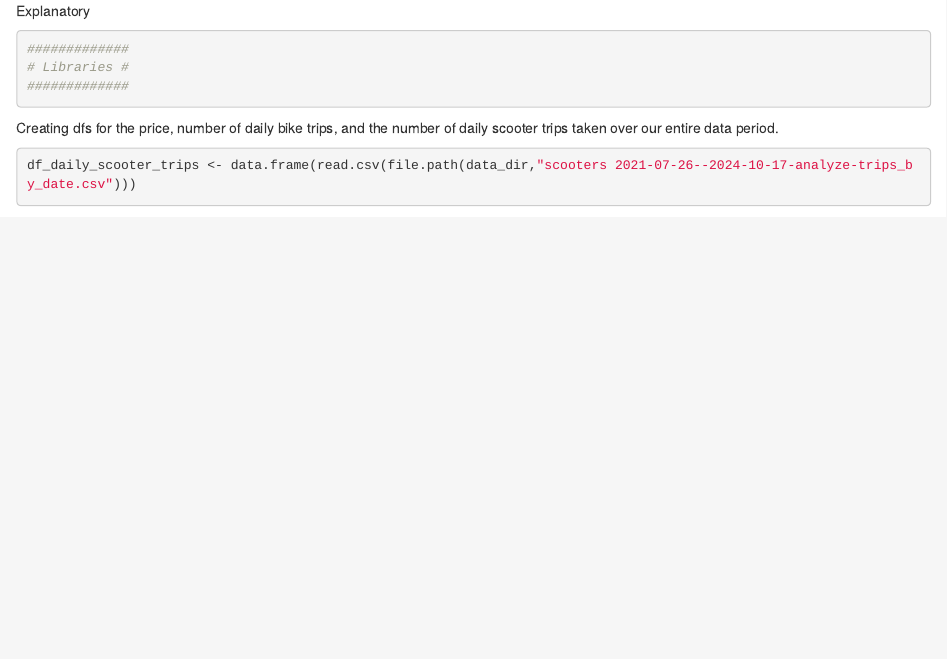
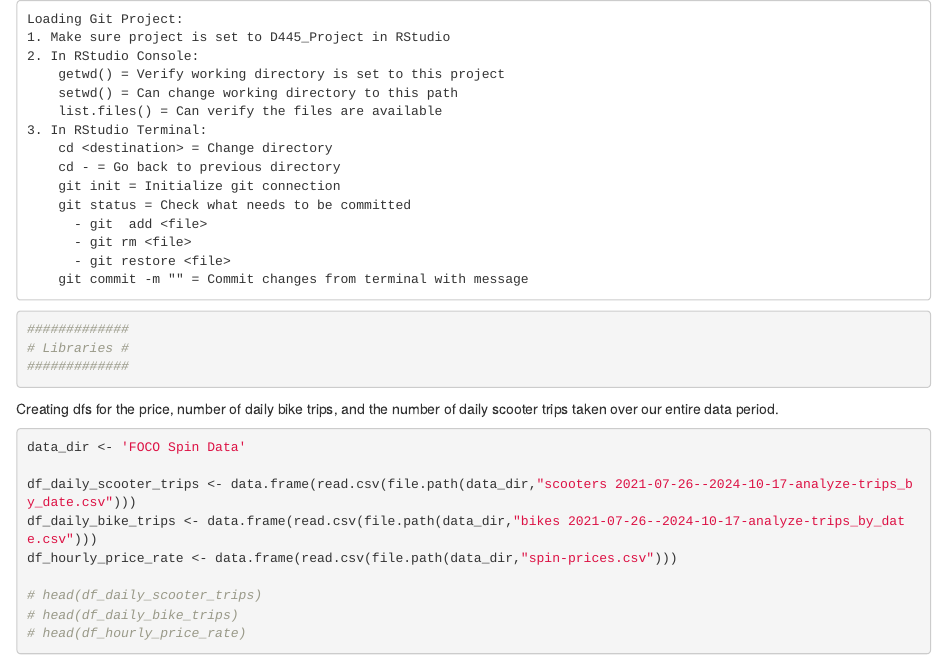
Before and after one commit to HendersonAR/D445_Project, an R Markdown document (Emily_exploring_data.Rmd): the page in a window 1100 px wide, from its top. Rendered offline with R 4.5, knitr and Pandoc, with nearby package versions; some code elsewhere in the file could not run offline.

Commit message:
Updating personal file

````diff
--- a/Emily_exploring_data.Rmd
+++ b/Emily_exploring_data.Rmd
@@ -1,5 +1,18 @@
-
-Explanatory
+    Loading Git Project:
+    1. Make sure project is set to D445_Project in RStudio
+    2. In RStudio Console:
+        getwd() = Verify working directory is set to this project
+        setwd() = Can change working directory to this path
+        list.files() = Can verify the files are available
+    3. In RStudio Terminal:
+        cd <destination> = Change directory
+        cd - = Go back to previous directory
+        git init = Initialize git connection
+        git status = Check what needs to be committed
+          - git  add <file>
+          - git rm <file>
+          - git restore <file>
+        git commit -m "" = Commit changes from terminal with message
 
 ```{r}
 #############
@@ -12,3 +25,4 @@ Explanatory
 Creating dfs for the price, number of daily bike trips, and the number of daily scooter trips taken over our entire data period.
 
 ```{r}
+data_dir <- 'FOCO Spin Data'
@@ -16,3 +31,6 @@ df_daily_scooter_trips <- data.frame(read.csv(file.path(data_dir,"scooters 2021-
 df_daily_bike_trips <- data.frame(read.csv(file.path(data_dir,"bikes 2021-07-26--2024-10-17-analyze-trips_by_date.csv")))
 df_hourly_price_rate <- data.frame(read.csv(file.path(data_dir,"spin-prices.csv")))
 
+# head(df_daily_scooter_trips)
+# head(df_daily_bike_trips)
+# head(df_hourly_price_rate)
````
Also changed, not shown: Emily_exploring_data.Rmd (4 more changed lines).
